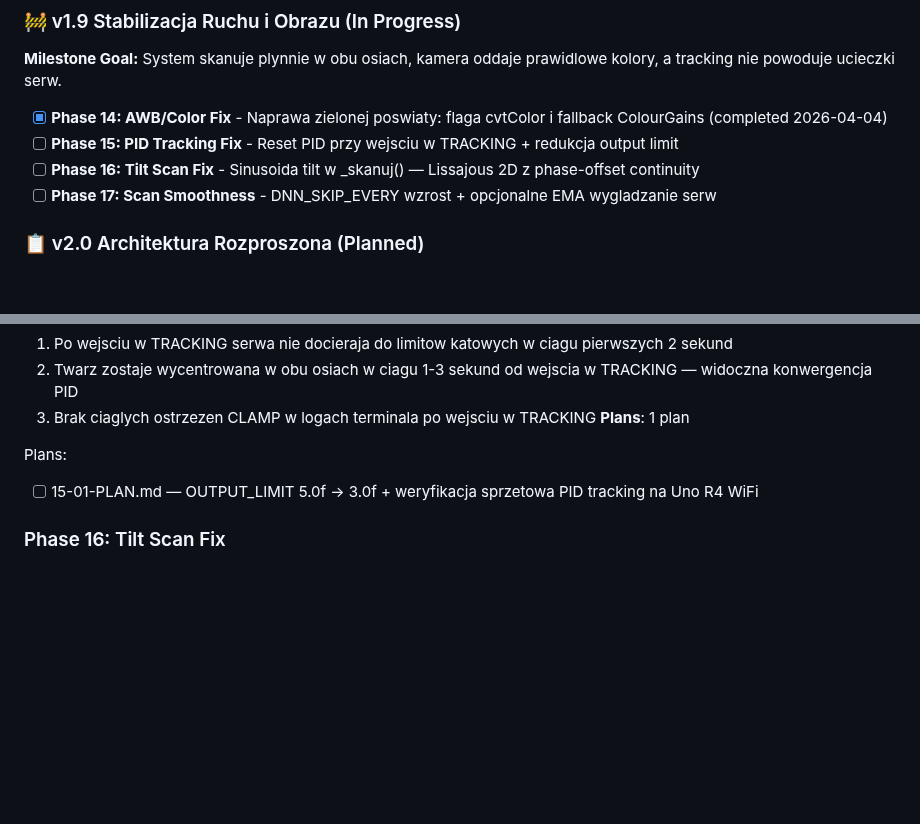
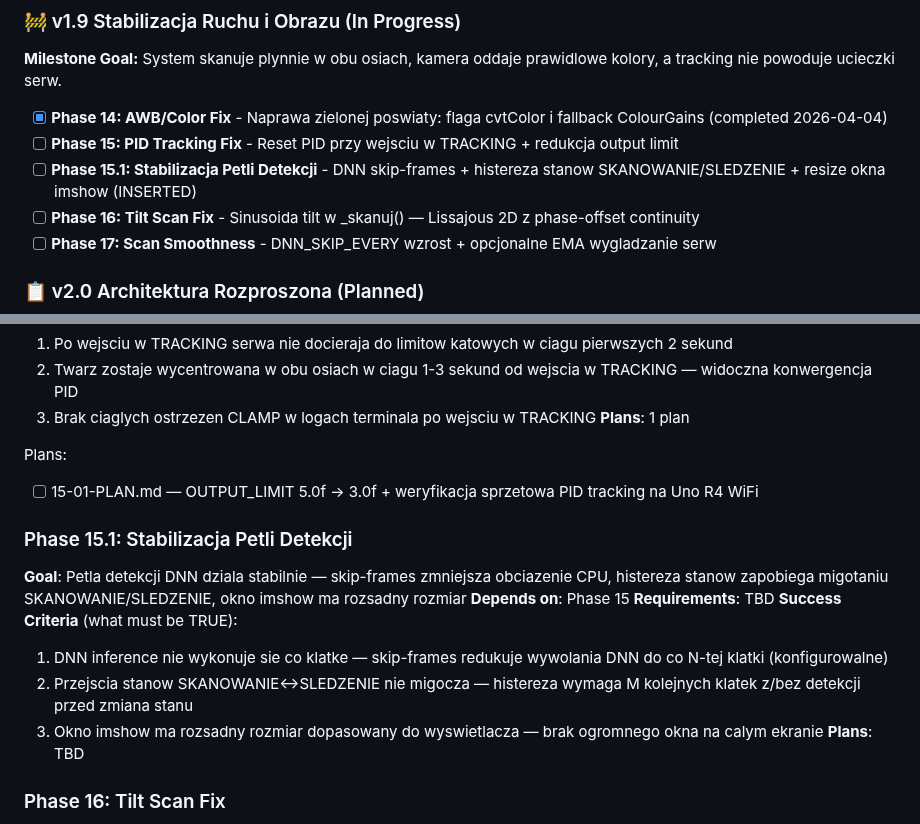
Before and after one commit to MateuszParol/ARIES-LITE, a Markdown page: .planning/ROADMAP.md, 2 parts joined by grey strips. GitHub-like rendering; blank space fills up the shorter version.

Commit message:
docs(15.1): capture phase context

```diff
--- a/.planning/ROADMAP.md
+++ b/.planning/ROADMAP.md
@@ -55,6 +55,7 @@
 
 - [x] **Phase 14: AWB/Color Fix** - Naprawa zielonej poswiaty: flaga cvtColor i fallback ColourGains (completed 2026-04-04)
 - [ ] **Phase 15: PID Tracking Fix** - Reset PID przy wejsciu w TRACKING + redukcja output limit
+- [ ] **Phase 15.1: Stabilizacja Petli Detekcji** - DNN skip-frames + histereza stanow SKANOWANIE/SLEDZENIE + resize okna imshow (INSERTED)
 - [ ] **Phase 16: Tilt Scan Fix** - Sinusoida tilt w _skanuj() — Lissajous 2D z phase-offset continuity
 - [ ] **Phase 17: Scan Smoothness** - DNN_SKIP_EVERY wzrost + opcjonalne EMA wygladzanie serw
 
@@ -105,6 +106,16 @@ Plans:
 
 Plans:
 - [ ] 15-01-PLAN.md — OUTPUT_LIMIT 5.0f → 3.0f + weryfikacja sprzetowa PID tracking na Uno R4 WiFi
+
+### Phase 15.1: Stabilizacja Petli Detekcji
+**Goal**: Petla detekcji DNN dziala stabilnie — skip-frames zmniejsza obciazenie CPU, histereza stanow zapobiega migotaniu SKANOWANIE/SLEDZENIE, okno imshow ma rozsadny rozmiar
+**Depends on**: Phase 15
+**Requirements**: TBD
+**Success Criteria** (what must be TRUE):
+  1. DNN inference nie wykonuje sie co klatke — skip-frames redukuje wywolania DNN do co N-tej klatki (konfigurowalne)
+  2. Przejscia stanow SKANOWANIE↔SLEDZENIE nie migocza — histereza wymaga M kolejnych klatek z/bez detekcji przed zmiana stanu
+  3. Okno imshow ma rozsadny rozmiar dopasowany do wyswietlacza — brak ogromnego okna na calym ekranie
+**Plans**: TBD
 
 ### Phase 16: Tilt Scan Fix
 **Goal**: Skanowanie pokrywa obie osie — kamera przemieszcza sie w pionie i poziomie podczas stanu SCANNING
```
Also changed, not shown: 2 other files.
